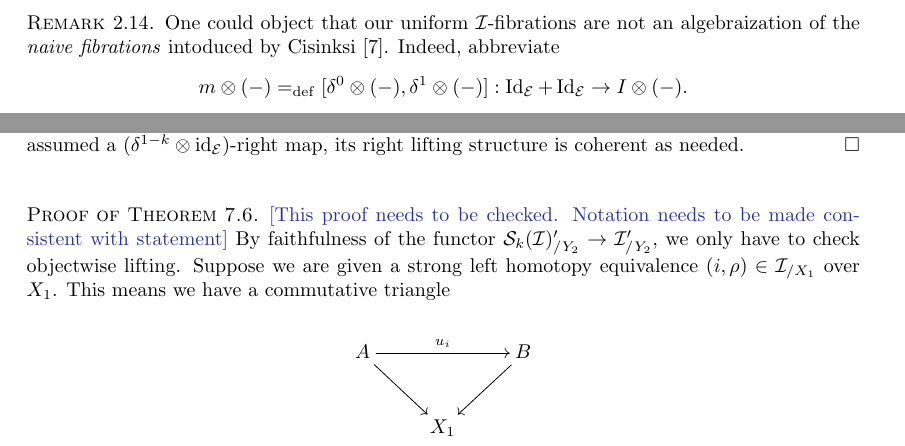
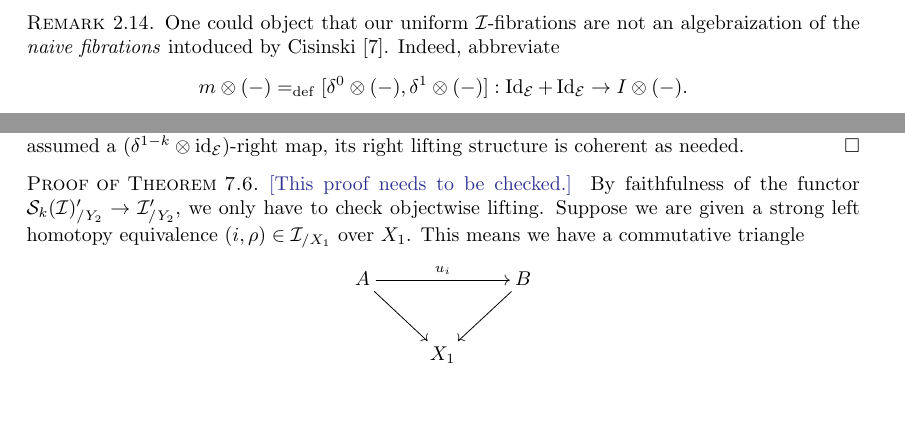
Before and after one commit to ngambino/UniformKan, a LaTeX paper (Papers/fibrant-pi/fibrant-pi.tex): two parts of pages 9 and 38 of 42 before the commit and two parts of pages 9 and 38 of 41 after it, joined at a grey line, cut so that both start at the same text, the shorter picture padded with empty space. Compiled offline with pdfLaTeX.

Commit message:
Fixed embarassing name spelling.

```diff
--- a/Papers/fibrant-pi/fibrant-pi.tex
+++ b/Papers/fibrant-pi/fibrant-pi.tex
@@ -520,11 +520,11 @@ By unfolding the relevant definitions, one readily sees that the notion of a uni
 where $i \in \cal{I}$ and $k \in \{0, 1 \}$.
 
 \begin{remark}
-One could object that our uniform $\cal{I}$-fibrations are not an algebraization of the \emph{naive fibrations} intoduced by Cisinksi~\cite{cisinski-asterisque}.
+One could object that our uniform $\cal{I}$-fibrations are not an algebraization of the \emph{naive fibrations} intoduced by Cisinski~\cite{cisinski-asterisque}.
 Indeed, abbreviate
 \[
 m \otimes (-) \defeq [\lcyl \otimes (-), \rcyl \otimes (-)] : \Id_\catE + \Id_\catE \to \interval \otimes (-)
 .\]
-Then a notion $\Fib[\cal{I}]'$ of uniform Cisinksi $\cal{I}$-fibrations would be given by first closing $\cal{I}_\otimes$ under Leibniz tensor with $m$, \ie defining $\Fib[\cal{I}]'$ as right maps for the functor $u_\otimes' : \cal{I}_\otimes' \to \catE^\to$ with $\cal{I}_\otimes' \defeq \mathbb{N} \times \cal{I}_\otimes$ and $u_\otimes'(n, i) = (m \hatotimes (-))^n(u_\otimes(i))$.
+Then a notion $\Fib[\cal{I}]'$ of uniform Cisinski $\cal{I}$-fibrations would be given by first closing $\cal{I}_\otimes$ under Leibniz tensor with $m$, \ie defining $\Fib[\cal{I}]'$ as right maps for the functor $u_\otimes' : \cal{I}_\otimes' \to \catE^\to$ with $\cal{I}_\otimes' \defeq \mathbb{N} \times \cal{I}_\otimes$ and $u_\otimes'(n, i) = (m \hatotimes (-))^n(u_\otimes(i))$.
 Our reasons for sticking with $\Fib[\cal{I}]$ are twofold.
 
@@ -3164,8 +3164,7 @@ But the left face forms a morphism in the category $\kcylinv \otimes \id_\catE \
 \end{proof}
 
 \begin{proof}[Proof of \cref{strong-h-equiv-base-change-along-fibration-BC}]
-\noten{This proof needs to be checked.
-Notation needs to be made consistent with statement}
+\noten{This proof needs to be checked.}
 By faithfulness of the functor $\cal{S}_k(\cal{I})_{/Y_2}' \to \cal{I}_{/Y_2}'$, we only have to check objectwise lifting.
 Suppose we are given a strong left homotopy equivalence $(i, \rho) \in \cal{I}_{/X_1}$ over $X_1$.
 This means we have a commutative triangle
```
Also changed, not shown: Papers/fibrant-pi/fibrant-pi.tex (4 more changed lines).
